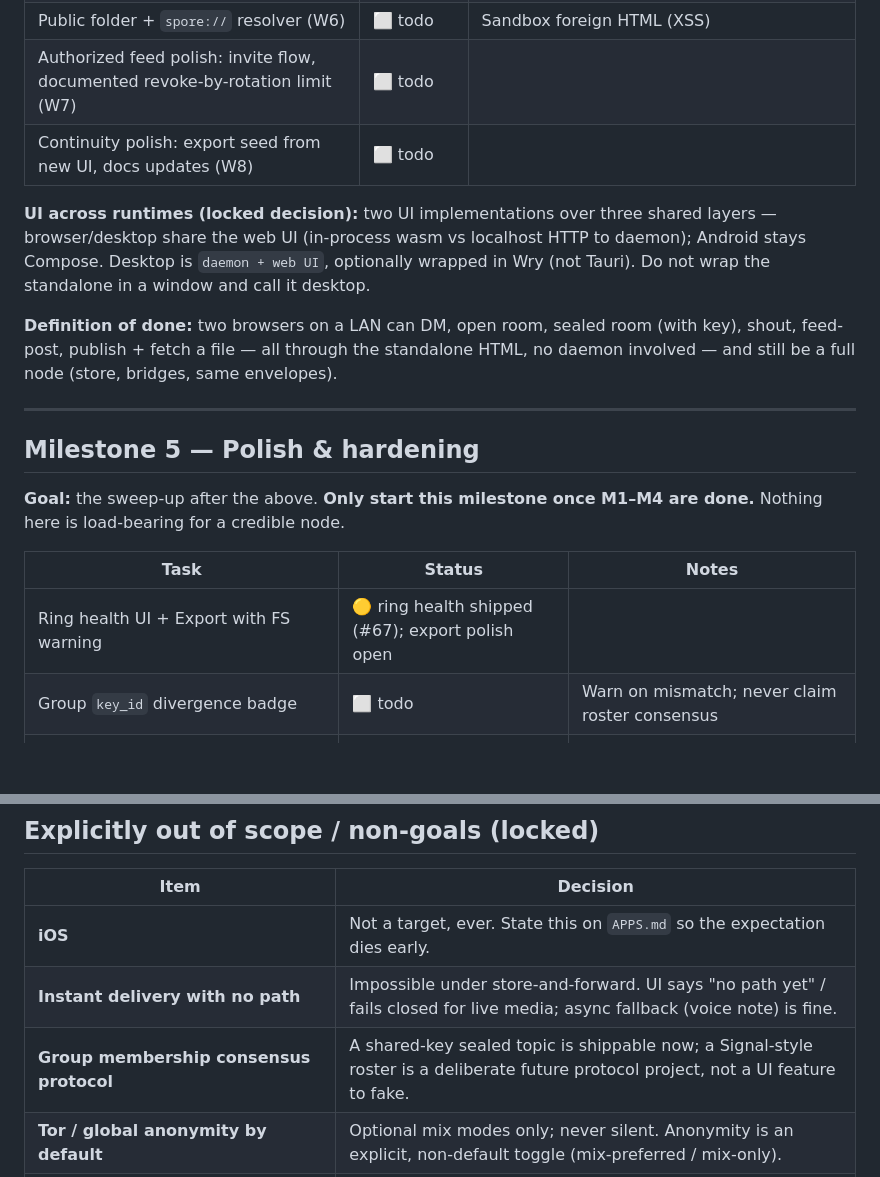
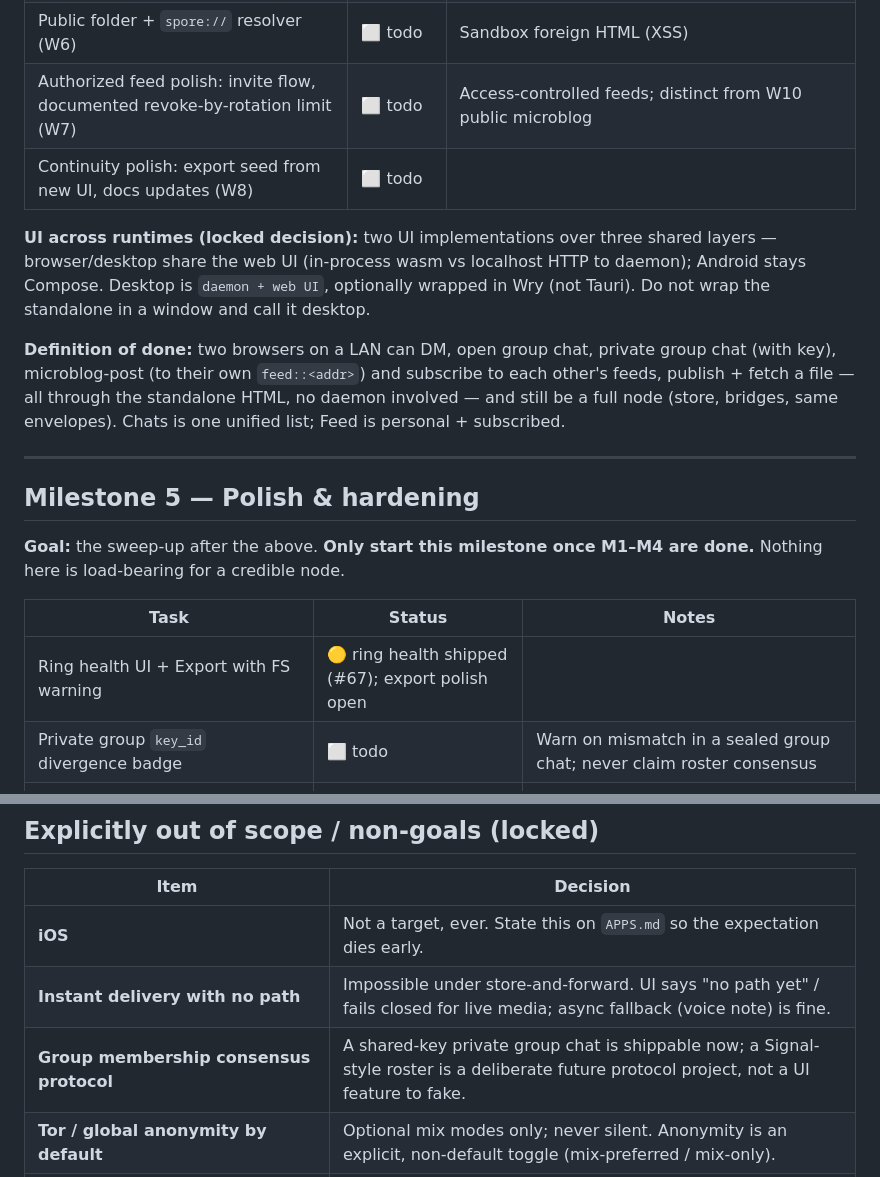
Before and after one commit to sloev/spore, a Markdown page: docs/ROADMAP.md, 2 parts joined by grey strips. Rendered like a GitHub page; blank space fills up the shorter version.

```diff
--- a/docs/ROADMAP.md
+++ b/docs/ROADMAP.md
@@ -186,5 +210,5 @@ the communicator-as-façade pattern.
 | Public folder + `spore://` resolver (W6) | ⬜ todo | Sandbox foreign HTML (XSS) |
-| Authorized feed polish: invite flow, documented revoke-by-rotation limit (W7) | ⬜ todo | |
+| Authorized feed polish: invite flow, documented revoke-by-rotation limit (W7) | ⬜ todo | Access-controlled feeds; distinct from W10 public microblog |
 | Continuity polish: export seed from new UI, docs updates (W8) | ⬜ todo | |
 
 **UI across runtimes (locked decision):** two UI implementations over three shared
@@ -192,9 +216,11 @@ layers — browser/desktop share the web UI (in-process wasm vs localhost HTTP t
 daemon); Android stays Compose. Desktop is `daemon + web UI`, optionally wrapped in
 Wry (not Tauri). Do not wrap the standalone in a window and call it desktop.
 
-**Definition of done:** two browsers on a LAN can DM, open room, sealed room (with
-key), shout, feed-post, publish + fetch a file — all through the standalone HTML,
-no daemon involved — and still be a full node (store, bridges, same envelopes).
+**Definition of done:** two browsers on a LAN can DM, open group chat, private
+group chat (with key), microblog-post (to their own `feed::<addr>`) and
+subscribe to each other's feeds, publish + fetch a file — all through the
+standalone HTML, no daemon involved — and still be a full node (store, bridges,
+same envelopes). Chats is one unified list; Feed is personal + subscribed.
 
 ---
 
@@ -206,7 +232,7 @@ done.** Nothing here is load-bearing for a credible node.
 | Task | Status | Notes |
 |---|---|---|
 | Ring health UI + Export with FS warning | 🟡 ring health shipped (#67); export polish open | |
-| Group `key_id` divergence badge | ⬜ todo | Warn on mismatch; never claim roster consensus |
+| Private group `key_id` divergence badge | ⬜ todo | Warn on mismatch in a sealed group chat; never claim roster consensus |
 | Boot receiver (optional, default off) | ⬜ todo | |
 | Sound + particles behind a setting, default off | ⬜ todo | Gated by §0.2/§8 |
 | Android bridge list ⊆ BRIDGES.md sync check | ⬜ todo | Honesty check |
@@ -223,7 +249,7 @@ done.** Nothing here is load-bearing for a credible node.
 |---|---|
 | **iOS** | Not a target, ever. State this on `APPS.md` so the expectation dies early. |
 | **Instant delivery with no path** | Impossible under store-and-forward. UI says "no path yet" / fails closed for live media; async fallback (voice note) is fine. |
-| **Group membership consensus protocol** | A shared-key sealed topic is shippable now; a Signal-style roster is a deliberate future protocol project, not a UI feature to fake. |
+| **Group membership consensus protocol** | A shared-key private group chat is shippable now; a Signal-style roster is a deliberate future protocol project, not a UI feature to fake. |
 | **Tor / global anonymity by default** | Optional mix modes only; never silent. Anonymity is an explicit, non-default toggle (mix-preferred / mix-only). |
 | **Multi-file attach, in-app video, post-send edit** | v1 non-goals; tracked in M2 carried-forward. |
 | **Wire / C ABI changes** | Frozen; `allow-frozen-change` for a 2.0 only. |
```
Also changed, not shown: other parts of docs/ROADMAP.md (+30 -6 lines).
